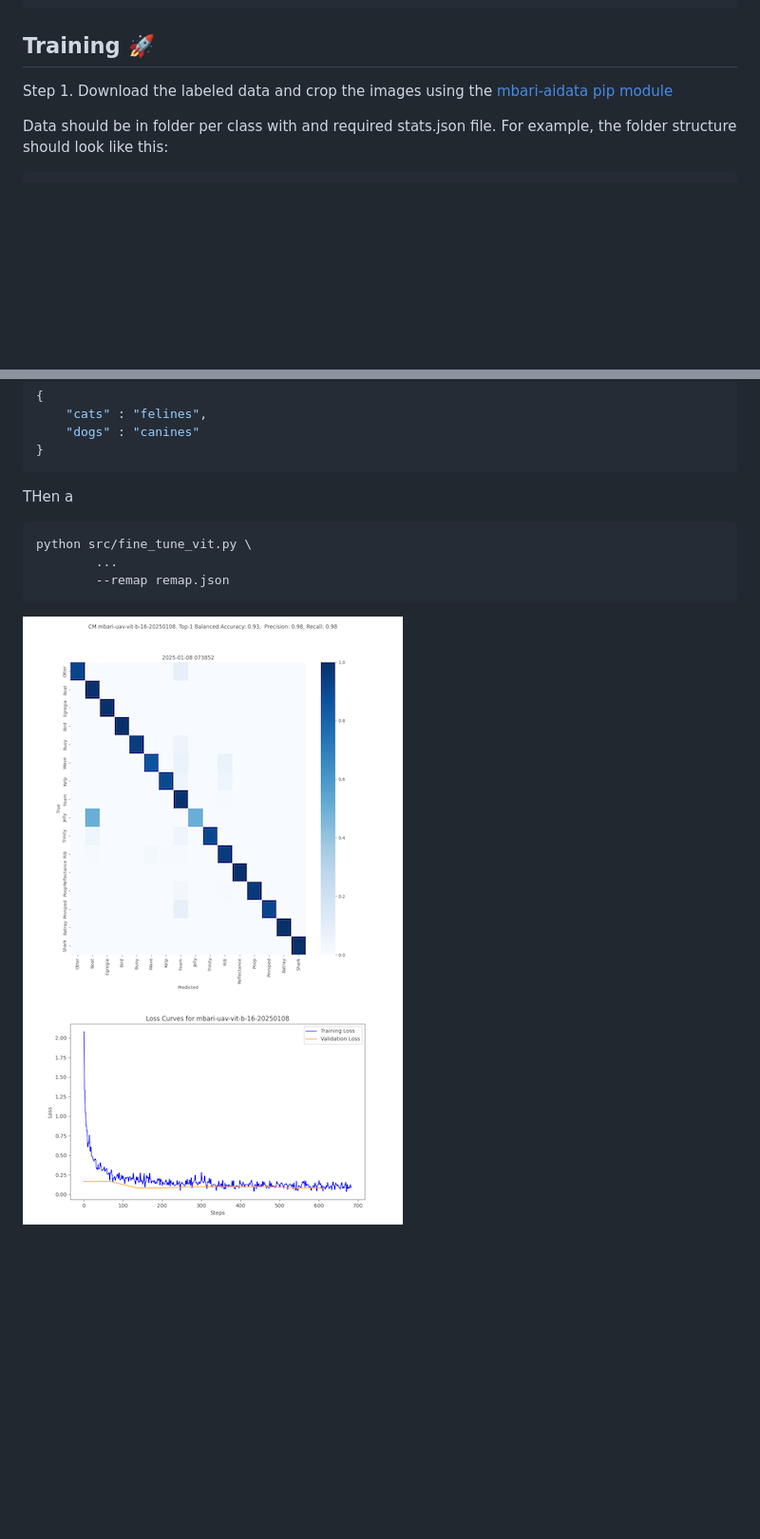
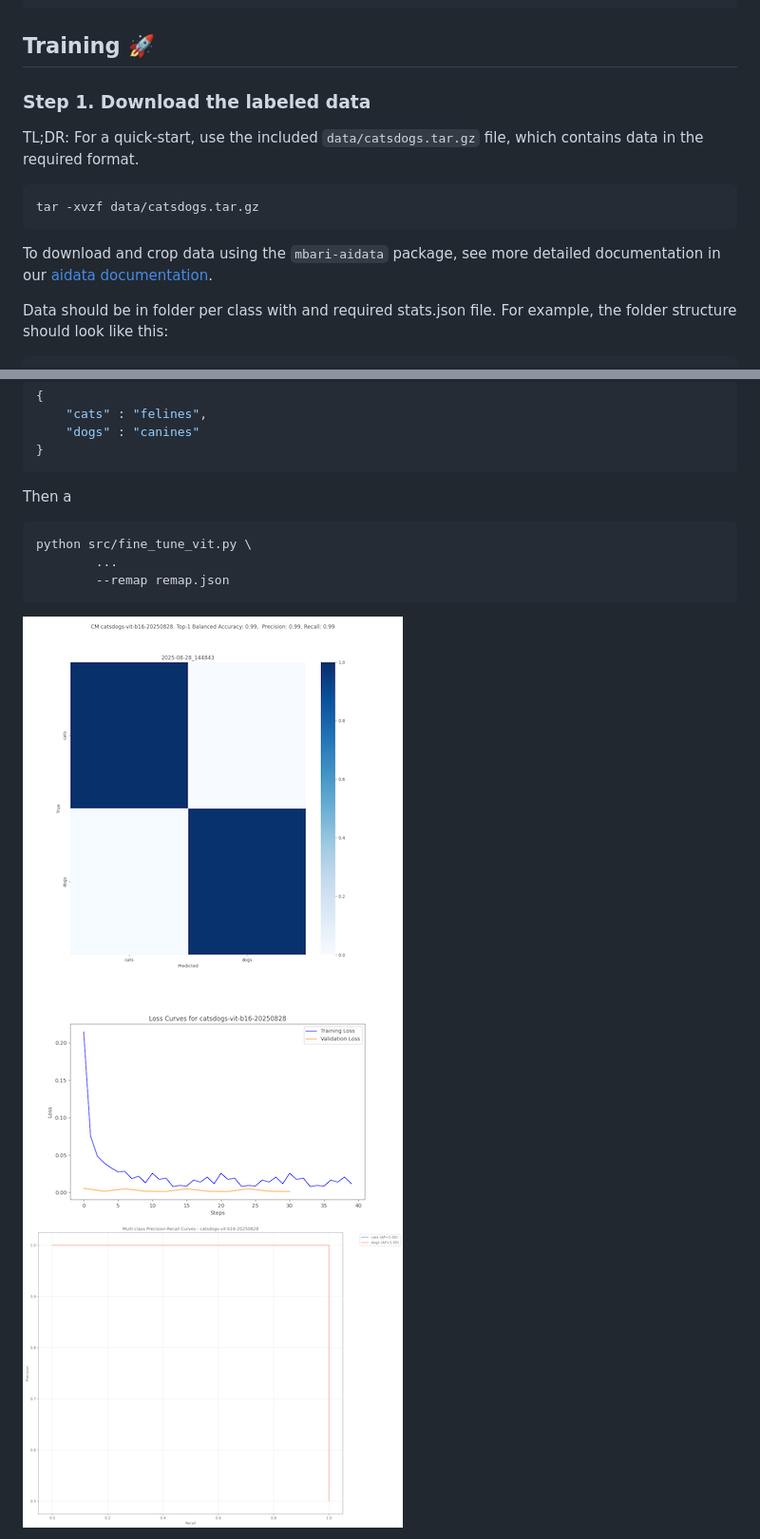
Before and after one commit to mbari-org/vitstrain, a Markdown page: README.md, 2 parts joined by grey strips. Shown at 95% size. Drawn GitHub-style; pictures changed too: docs/imgs/confusion_matrix.png, docs/imgs/loss_curve.png, docs/imgs/pr_curves.png (added); blank space fills up the shorter version.

Commit message:
updated documentation to reflect dog/cat example, link to internal doc, and revised tar.gz to unpack correctly per docs

````diff
--- a/README.md
+++ b/README.md
@@ -19,7 +19,18 @@ pip install -r requirements.txt
 
 ## Training 🚀
 
-Step 1. Download the labeled data and crop the images using the [mbari-aidata pip module](https://github.com/mbari-org/aidata)
+### Step 1. Download the labeled data
+
+
+TL;DR: For a quick-start, use the included `data/catsdogs.tar.gz` file, which contains data in the required format.
+
+```bash
+tar -xvzf data/catsdogs.tar.gz
+```
+
+To download and crop data using the `mbari-aidata` package, see more detailed documentation in our
+[aidata documentation](https://docs.mbari.org/internal/ai/classification-training/#training-a-classification-model).
+
 
 Data should be in folder per class with and required stats.json file.
 For example, the folder structure should look like this:
@@ -115,7 +113,7 @@ For example
 }
 ```
 
-THen a
+Then a
 
 ```bash
 python src/fine_tune_vit.py \
@@ -125,4 +123,5 @@ python src/fine_tune_vit.py \
 
 ![docs/imgs/confusion_matrix.png](./docs/imgs/confusion_matrix.png)
 ![docs/imgs/loss_curve.png](./docs/imgs/loss_curve.png)
+![docs/imgs/pr_curves.png](./docs/imgs/pr_curves.png)
 
````
Also changed, not shown: other parts of README.md (+9 -22 lines).
